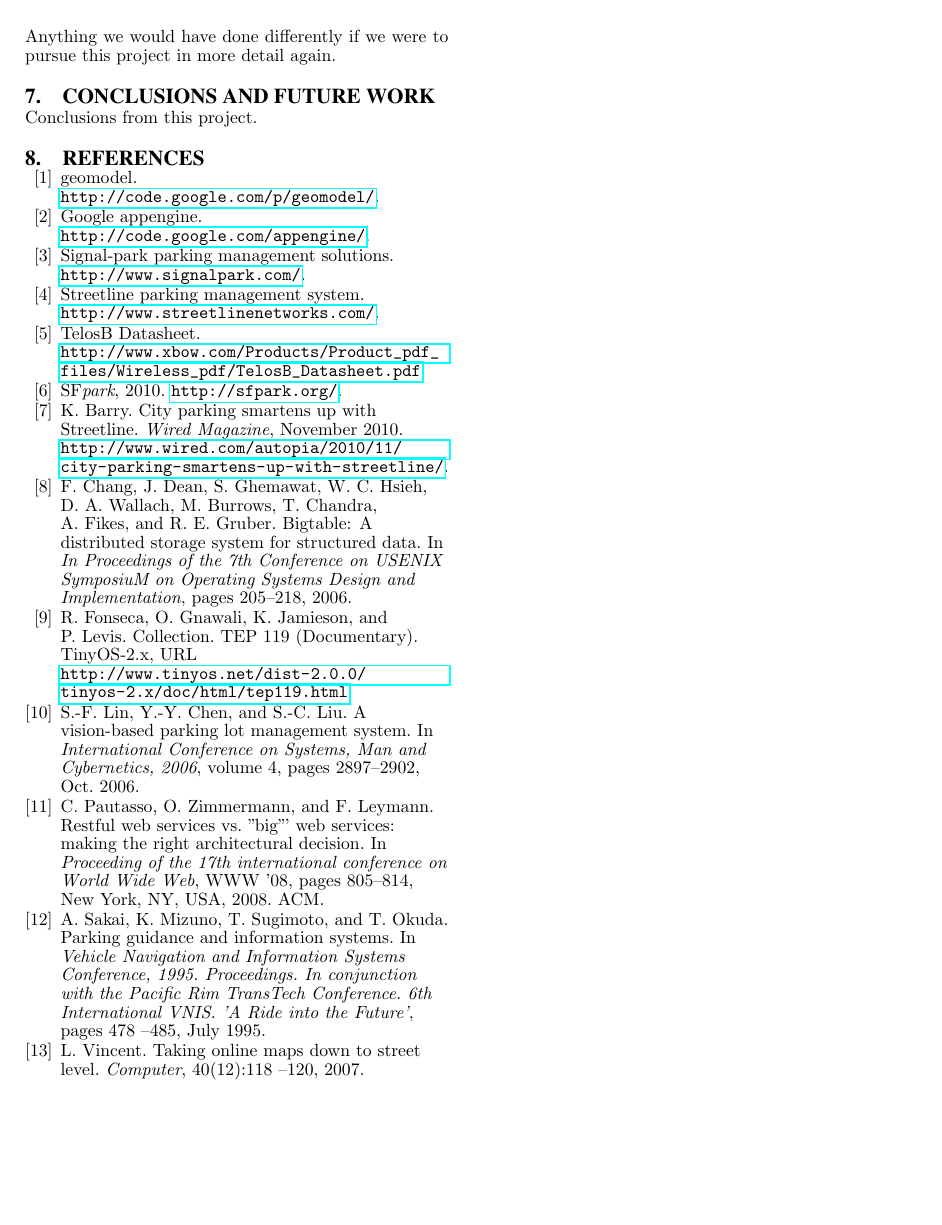
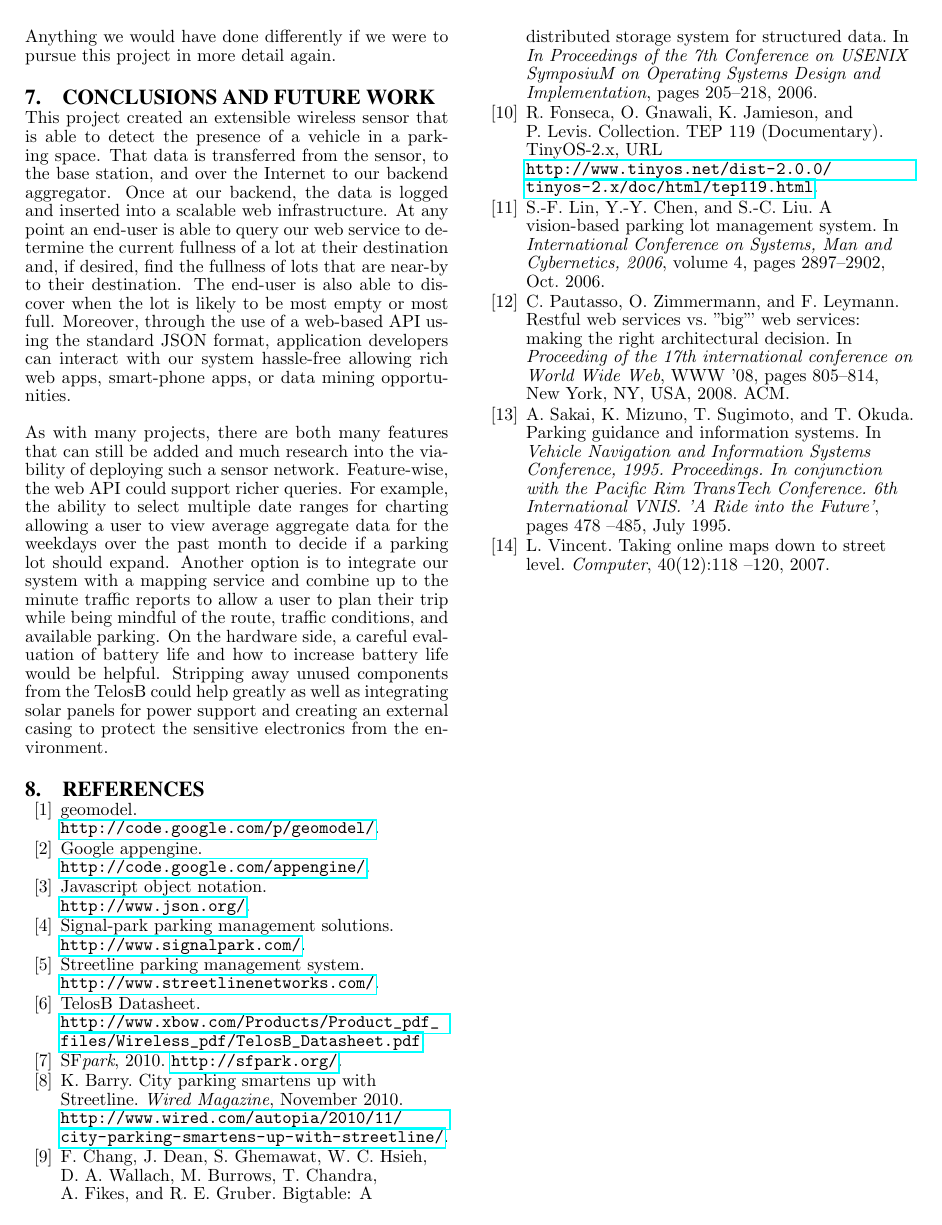
Before and after one commit to mjschultz/cse521s-wsn-project, a LaTeX paper (doc/paper/report.tex): page 6 of 6. Compiled offline with pdfLaTeX.

Commit message:
- added conclusion to report

```diff
--- a/doc/paper/report.tex
+++ b/doc/paper/report.tex
@@ -517,7 +517,36 @@ in more detail again.
 
 \section{Conclusions and Future Work}\label{sec:conclusions}
 
-Conclusions from this project.
+This project created an extensible wireless sensor that is able to detect
+the presence of a vehicle in a parking space.
+That data is transferred from the sensor, to the base station, and over the
+Internet to our backend aggregator.
+Once at our backend, the data is logged and inserted into a scalable web
+infrastructure.
+At any point an end-user is able to query our web service to determine the
+current fullness of a lot at their destination and, if desired, find the
+fullness of lots that are near-by to their destination.
+The end-user is also able to discover when the lot is likely to be most
+empty or most full.
+Moreover, through the use of a web-based API using the standard JSON
+format, application developers can interact with our system hassle-free
+allowing rich web apps, smart-phone apps, or data mining opportunities.
+
+As with many projects, there are both many features that can still be added
+and much research into the viability of deploying such a sensor network.
+Feature-wise, the web API could support richer queries.
+For example, the ability to select multiple date ranges for charting
+allowing a user to view average aggregate data for the weekdays over the
+past month to decide if a parking lot should expand.
+Another option is to integrate our system with a mapping service and
+combine up to the minute traffic reports to allow a user to plan their trip
+while being mindful of the route, traffic conditions, and available
+parking.
+On the hardware side, a careful evaluation of battery life and how to
+increase battery life would be helpful.
+Stripping away unused components from the TelosB could help greatly as well
+as integrating solar panels for power support and creating an external
+casing to protect the sensitive electronics from the environment.
 
 \bibliographystyle{abbrv}
 \bibliography{report}
```
Also changed, not shown: doc/paper/report.bib (+5 -0 lines), doc/paper/report.tex (2 more changed lines).
